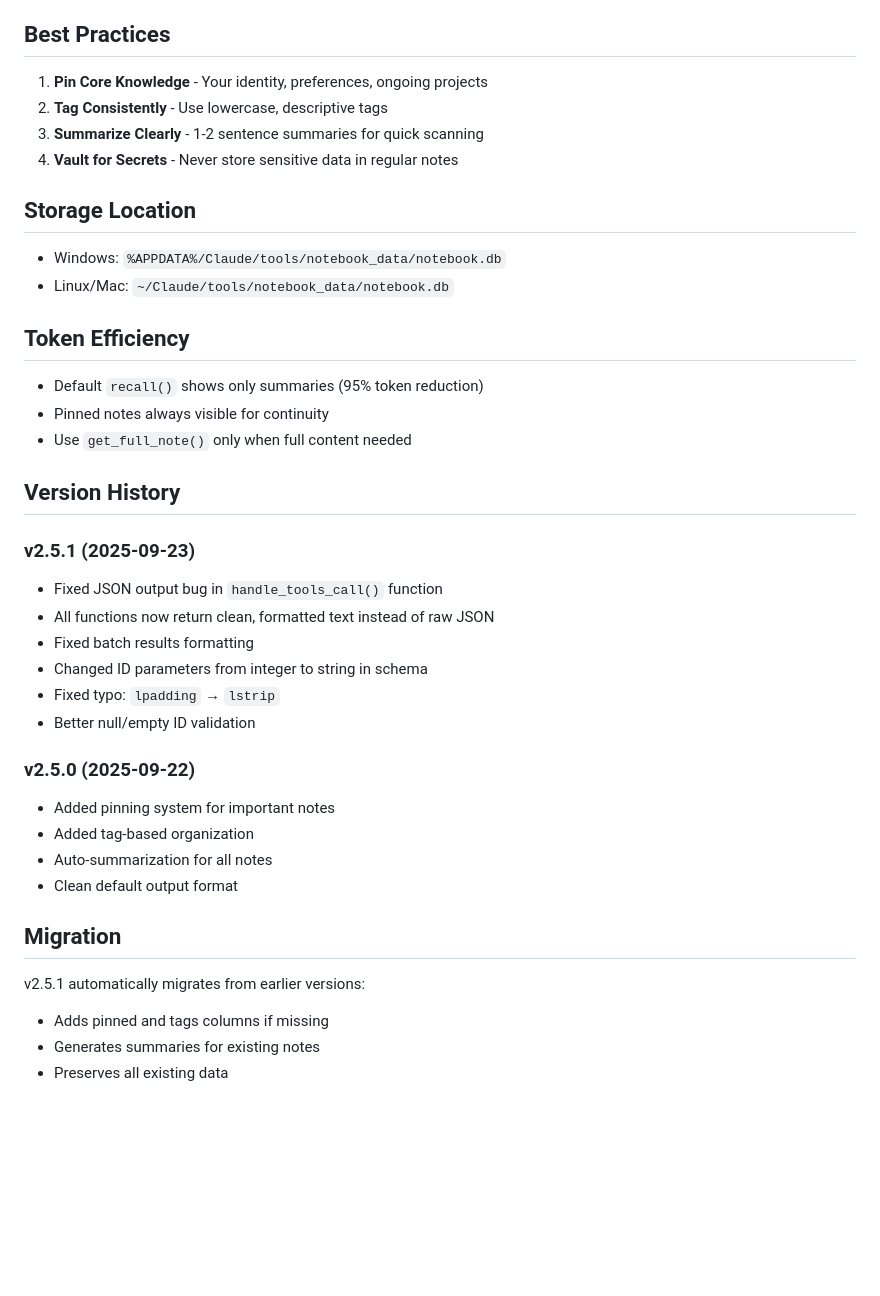
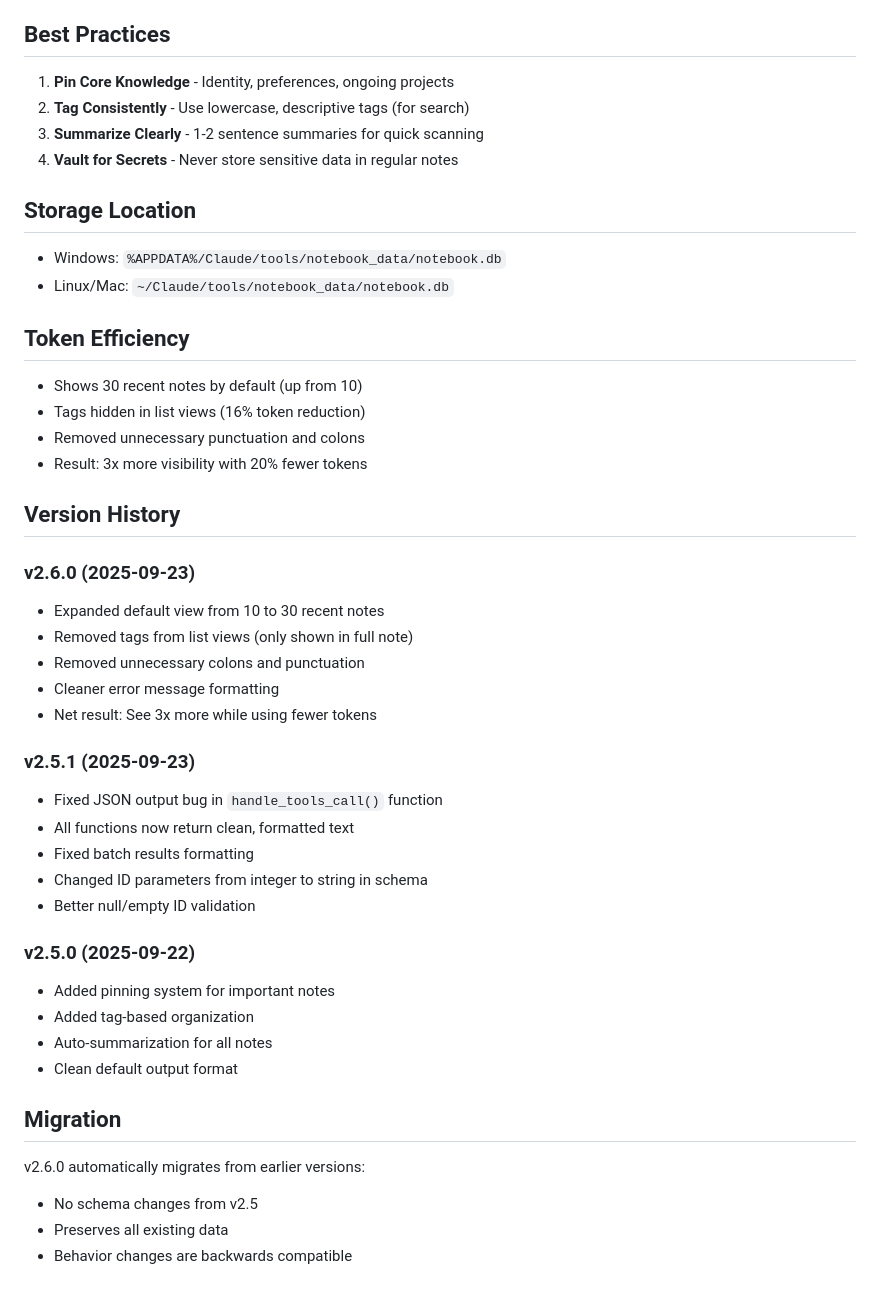
Before and after one commit to QD25565/mcp-ai-foundation, a Markdown page: docs/notebook.md, the part around the change printed below. GitHub-like rendering; blank space fills up the shorter version.

```diff
--- a/docs/notebook.md
+++ b/docs/notebook.md
@@ -91,8 +95,8 @@ RECENT
 
 ## Best Practices
 
-1. **Pin Core Knowledge** - Your identity, preferences, ongoing projects
-2. **Tag Consistently** - Use lowercase, descriptive tags
+1. **Pin Core Knowledge** - Identity, preferences, ongoing projects
+2. **Tag Consistently** - Use lowercase, descriptive tags (for search)
 3. **Summarize Clearly** - 1-2 sentence summaries for quick scanning
 4. **Vault for Secrets** - Never store sensitive data in regular notes
 
@@ -103,18 +107,25 @@ RECENT
 
 ## Token Efficiency
 
-- Default `recall()` shows only summaries (95% token reduction)
-- Pinned notes always visible for continuity
-- Use `get_full_note()` only when full content needed
+- Shows 30 recent notes by default (up from 10)
+- Tags hidden in list views (16% token reduction)
+- Removed unnecessary punctuation and colons
+- Result: 3x more visibility with 20% fewer tokens
 
 ## Version History
 
+### v2.6.0 (2025-09-23)
+- Expanded default view from 10 to 30 recent notes
+- Removed tags from list views (only shown in full note)
+- Removed unnecessary colons and punctuation
+- Cleaner error message formatting
+- Net result: See 3x more while using fewer tokens
+
 ### v2.5.1 (2025-09-23)
 - Fixed JSON output bug in `handle_tools_call()` function
-- All functions now return clean, formatted text instead of raw JSON
+- All functions now return clean, formatted text
 - Fixed batch results formatting
 - Changed ID parameters from integer to string in schema
-- Fixed typo: `lpadding` → `lstrip`
 - Better null/empty ID validation
 
 ### v2.5.0 (2025-09-22)
@@ -125,7 +136,7 @@ RECENT
 
 ## Migration
 
-v2.5.1 automatically migrates from earlier versions:
-- Adds pinned and tags columns if missing
-- Generates summaries for existing notes
+v2.6.0 automatically migrates from earlier versions:
+- No schema changes from v2.5
 - Preserves all existing data
+- Behavior changes are backwards compatible
```
Also changed, not shown: other parts of docs/notebook.md (+25 -21 lines).
